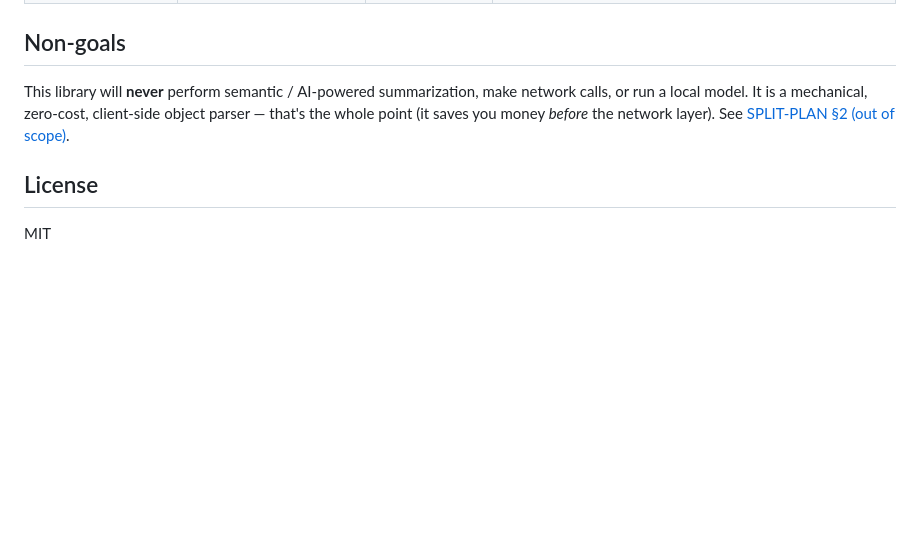
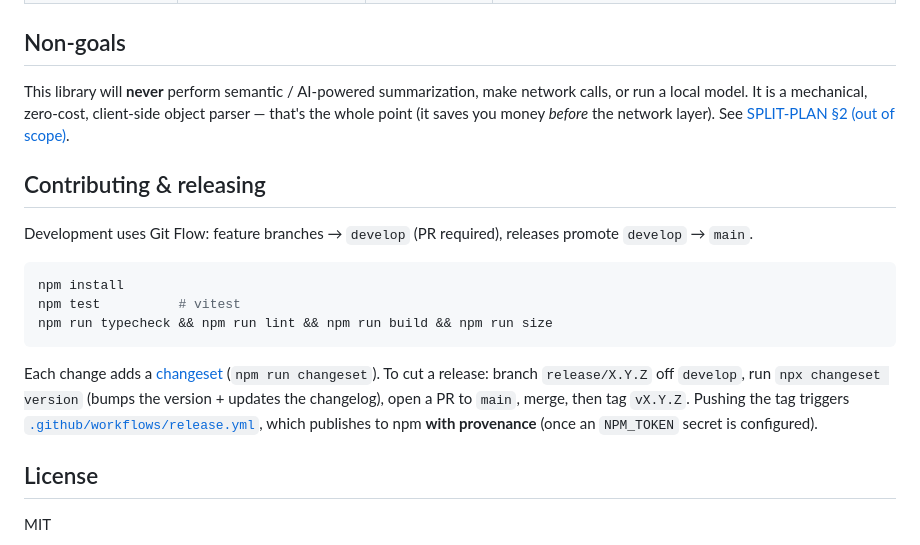
Before and after one commit to Muhammad-UmairAli/react-context-compressor, a Markdown page: README.md, the part around one of its changes. Rendered like a GitHub page; blank space fills up the shorter version.

Commit message:
docs(readme): add CI badge + Contributing & releasing section

````diff
--- a/README.md
+++ b/README.md
@@ -164,6 +165,24 @@ network calls, or run a local model. It is a mechanical, zero-cost, client-side
 object parser — that's the whole point (it saves you money _before_ the network
 layer). See [SPLIT-PLAN §2 (out of scope)](./SPLIT-PLAN.md).
 
+## Contributing & releasing
+
+Development uses Git Flow: feature branches → `develop` (PR required), releases
+promote `develop` → `main`.
+
+```sh
+npm install
+npm test          # vitest
+npm run typecheck && npm run lint && npm run build && npm run size
+```
+
+Each change adds a [changeset](https://github.com/changesets/changesets)
+(`npm run changeset`). To cut a release: branch `release/X.Y.Z` off `develop`,
+run `npx changeset version` (bumps the version + updates the changelog), open a
+PR to `main`, merge, then tag `vX.Y.Z`. Pushing the tag triggers
+[`.github/workflows/release.yml`](./.github/workflows/release.yml), which
+publishes to npm **with provenance** (once an `NPM_TOKEN` secret is configured).
+
 ## License
 
 MIT
````
Also changed, not shown: other parts of README.md (+1 -0 lines).
